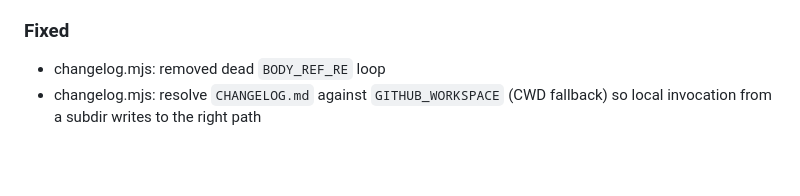
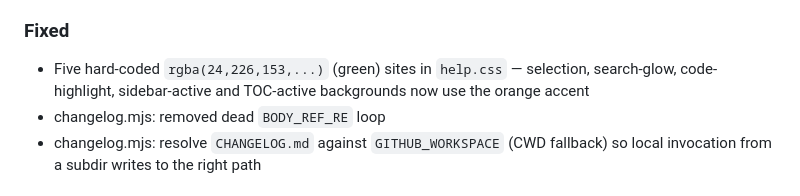
Before and after one commit to leminkozey/help-book, a Markdown page: CHANGELOG.md, the part around one of its changes. Rendered like a GitHub page; blank space fills up the shorter version.

```diff
--- a/CHANGELOG.md
+++ b/CHANGELOG.md
@@ -21,6 +23,7 @@ and this project adheres to [Semantic Versioning](https://semver.org/spec/v2.0.0
 - Code cleanup: removed decorative section-header comments across `help.js`, `help.css`, `changelog.mjs`; kept WHY-comments
 
 ### Fixed
+- Five hard-coded `rgba(24,226,153,...)` (green) sites in `help.css` — selection, search-glow, code-highlight, sidebar-active and TOC-active backgrounds now use the orange accent
 - changelog.mjs: removed dead `BODY_REF_RE` loop
 - changelog.mjs: resolve `CHANGELOG.md` against `GITHUB_WORKSPACE` (CWD fallback) so local invocation from a subdir writes to the right path
 
```
Also changed, not shown: other parts of CHANGELOG.md (+4 -1 lines).
